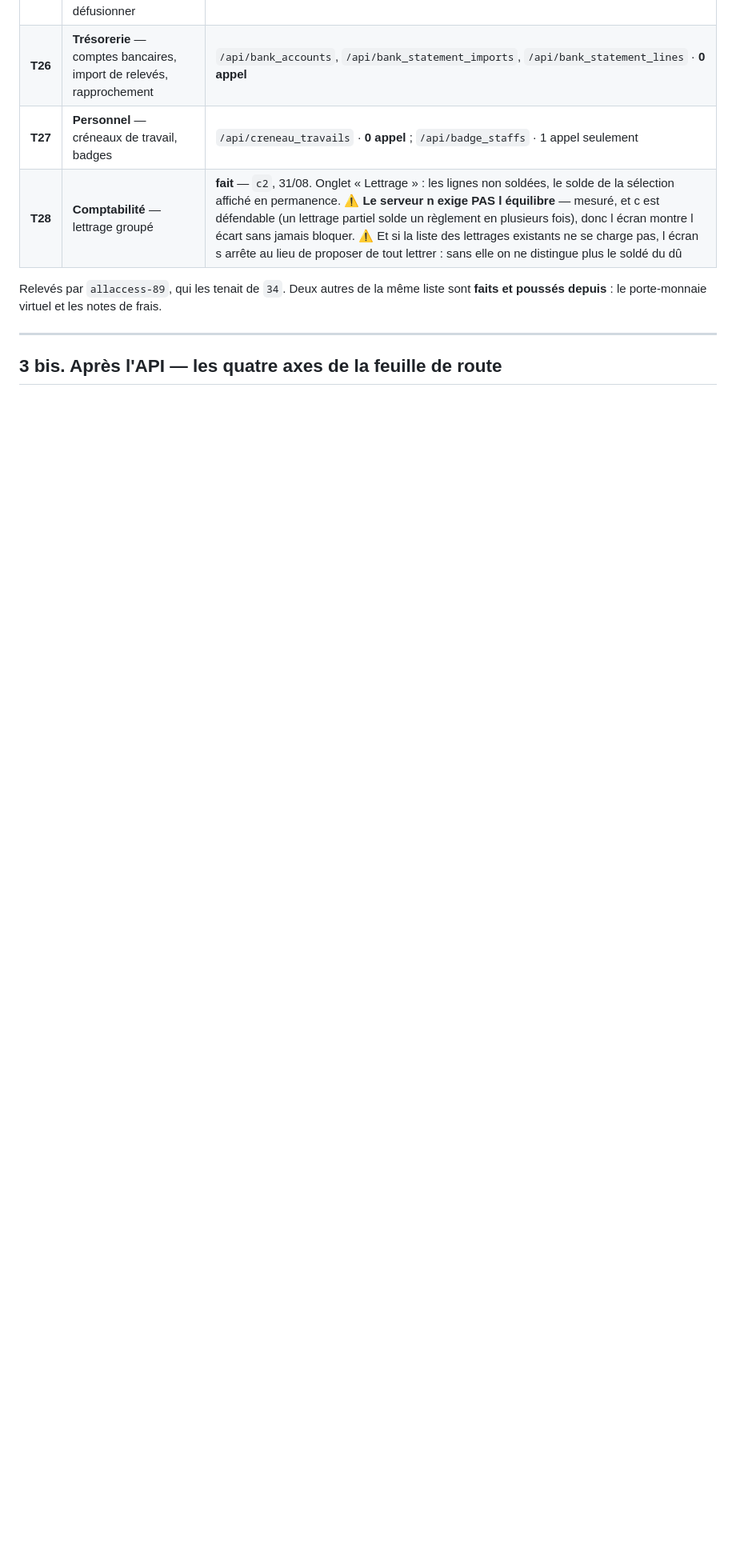
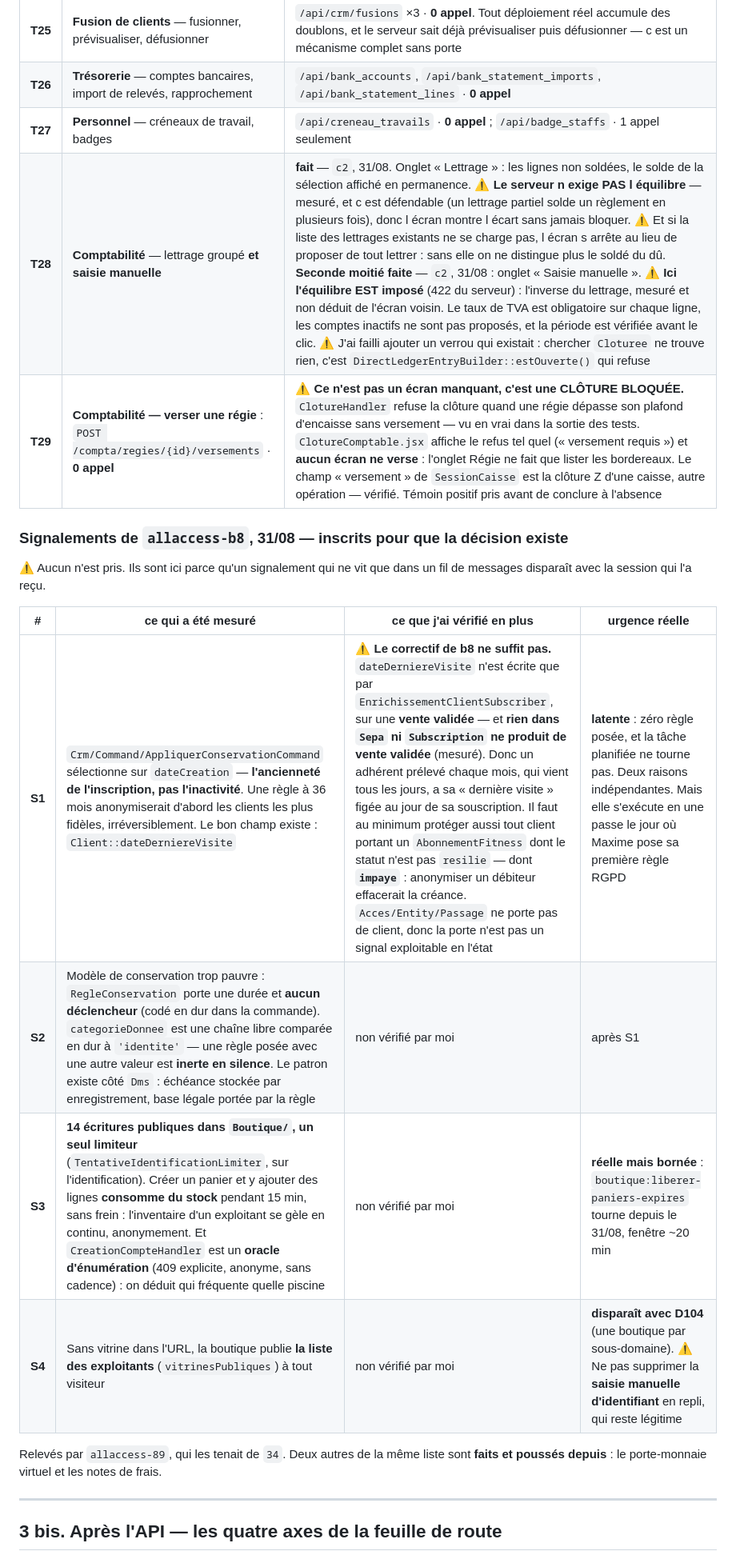
Before and after one commit to Mdesb/fluvia, a Markdown page: COORDINATION/TASKS.md, the part around the change. Shown at 80% size. GitHub-like rendering; blank space fills up the shorter version.

Commit message:
coordination : T28 clos (deux moities), T29 claime, quatre signalements de b8 inscrits
T29 n est pas un ecran manquant, c est une CLOTURE BLOQUEE : le serveur refuse la cloture tant
qu une regie depasse son plafond sans versement, et aucun ecran ne verse.

Les signalements de b8 sont inscrits parce qu un signalement qui ne vit que dans un fil de
messages disparait avec la session qui l a recu. Sur S1 j ajoute une mesure qui change le
correctif : dateDerniereVisite n est ecrite que par une vente validee, et aucun prelevement SEPA
n en produit.

Co-Authored-By: Claude Opus 5 <noreply@anthropic.com>

```diff
--- a/COORDINATION/TASKS.md
+++ b/COORDINATION/TASKS.md
@@ -220,7 +220,20 @@ voit pas.
 | **T25** | **Fusion de clients** — fusionner, prévisualiser, défusionner | `/api/crm/fusions` ×3 · **0 appel**. Tout déploiement réel accumule des doublons, et le serveur sait déjà prévisualiser puis défusionner — c est un mécanisme complet sans porte | **fait** — `c2`, 31/08. Prévisualisation champ par champ avant toute écriture, arbitrage, motif au journal. ⚠ **Le journal des fusions est livré avec** : sans lui la défusion serait inatteignable, et on aurait donné le pouvoir d écraser deux fiches sans celui de revenir |
 | **T26** | **Trésorerie** — comptes bancaires, import de relevés, rapprochement | `/api/bank_accounts`, `/api/bank_statement_imports`, `/api/bank_statement_lines` · **0 appel** |
 | **T27** | **Personnel** — créneaux de travail, badges | `/api/creneau_travails` · **0 appel** ; `/api/badge_staffs` · 1 appel seulement |
-| **T28** | **Comptabilité** — lettrage groupé | **fait** — `c2`, 31/08. Onglet « Lettrage » : les lignes non soldées, le solde de la sélection affiché en permanence. ⚠ **Le serveur n exige PAS l équilibre** — mesuré, et c est défendable (un lettrage partiel solde un règlement en plusieurs fois), donc l écran montre l écart sans jamais bloquer. ⚠ Et si la liste des lettrages existants ne se charge pas, l écran s arrête au lieu de proposer de tout lettrer : sans elle on ne distingue plus le soldé du dû |
+| **T28** | **Comptabilité** — lettrage groupé **et saisie manuelle** | **fait** — `c2`, 31/08. Onglet « Lettrage » : les lignes non soldées, le solde de la sélection affiché en permanence. ⚠ **Le serveur n exige PAS l équilibre** — mesuré, et c est défendable (un lettrage partiel solde un règlement en plusieurs fois), donc l écran montre l écart sans jamais bloquer. ⚠ Et si la liste des lettrages existants ne se charge pas, l écran s arrête au lieu de proposer de tout lettrer : sans elle on ne distingue plus le soldé du dû. **Seconde moitié faite** — `c2`, 31/08 : onglet « Saisie manuelle ». ⚠ **Ici l'équilibre EST imposé** (422 du serveur) : l'inverse du lettrage, mesuré et non déduit de l'écran voisin. Le taux de TVA est obligatoire sur chaque ligne, les comptes inactifs ne sont pas proposés, et la période est vérifiée avant le clic. ⚠ J'ai failli ajouter un verrou qui existait : chercher `Cloturee` ne trouve rien, c'est `DirectLedgerEntryBuilder::estOuverte()` qui refuse |
+| **T29** | **Comptabilité — verser une régie** : `POST /compta/regies/{id}/versements` · **0 appel** | ⚠ **Ce n'est pas un écran manquant, c'est une CLÔTURE BLOQUÉE.** `ClotureHandler` refuse la clôture quand une régie dépasse son plafond d'encaisse sans versement — vu en vrai dans la sortie des tests. `ClotureComptable.jsx` affiche le refus tel quel (« versement requis ») et **aucun écran ne verse** : l'onglet Régie ne fait que lister les bordereaux. Le champ « versement » de `SessionCaisse` est la clôture Z d'une caisse, autre opération — vérifié. Témoin positif pris avant de conclure à l'absence | `c2` |
+
+### Signalements de `allaccess-b8`, 31/08 — inscrits pour que la décision existe
+
+⚠ Aucun n'est pris. Ils sont ici parce qu'un signalement qui ne vit que dans un fil de messages
+disparaît avec la session qui l'a reçu.
+
+| # | ce qui a été mesuré | ce que j'ai vérifié en plus | urgence réelle |
+|---|---|---|---|
+| **S1** | `Crm/Command/AppliquerConservationCommand` sélectionne sur `dateCreation` — **l'ancienneté de l'inscription, pas l'inactivité**. Une règle à 36 mois anonymiserait d'abord les clients les plus fidèles, irréversiblement. Le bon champ existe : `Client::dateDerniereVisite` | ⚠ **Le correctif de b8 ne suffit pas.** `dateDerniereVisite` n'est écrite que par `EnrichissementClientSubscriber`, sur une **vente validée** — et **rien dans `Sepa` ni `Subscription` ne produit de vente validée** (mesuré). Donc un adhérent prélevé chaque mois, qui vient tous les jours, a sa « dernière visite » figée au jour de sa souscription. Il faut au minimum protéger aussi tout client portant un `AbonnementFitness` dont le statut n'est pas `resilie` — dont **`impaye`** : anonymiser un débiteur effacerait la créance. `Acces/Entity/Passage` ne porte pas de client, donc la porte n'est pas un signal exploitable en l'état | **latente** : zéro règle posée, et la tâche planifiée ne tourne pas. Deux raisons indépendantes. Mais elle s'exécute en une passe le jour où Maxime pose sa première règle RGPD |
+| **S2** | Modèle de conservation trop pauvre : `RegleConservation` porte une durée et **aucun déclencheur** (codé en dur dans la commande). `categorieDonnee` est une chaîne libre comparée en dur à `'identite'` — une règle posée avec une autre valeur est **inerte en silence**. Le patron existe côté `Dms` : échéance stockée par enregistrement, base légale portée par la règle | non vérifié par moi | après S1 |
+| **S3** | **14 écritures publiques dans `Boutique/`, un seul limiteur** (`TentativeIdentificationLimiter`, sur l'identification). Créer un panier et y ajouter des lignes **consomme du stock** pendant 15 min, sans frein : l'inventaire d'un exploitant se gèle en continu, anonymement. Et `CreationCompteHandler` est un **oracle d'énumération** (409 explicite, anonyme, sans cadence) : on déduit qui fréquente quelle piscine | non vérifié par moi | **réelle mais bornée** : `boutique:liberer-paniers-expires` tourne depuis le 31/08, fenêtre ~20 min |
+| **S4** | Sans vitrine dans l'URL, la boutique publie **la liste des exploitants** (`vitrinesPubliques`) à tout visiteur | non vérifié par moi | **disparaît avec D104** (une boutique par sous-domaine). ⚠ Ne pas supprimer la **saisie manuelle d'identifiant** en repli, qui reste légitime |
 
 Relevés par `allaccess-89`, qui les tenait de `34`. Deux autres de la même liste sont **faits et
 poussés depuis** : le porte-monnaie virtuel et les notes de frais.
```
